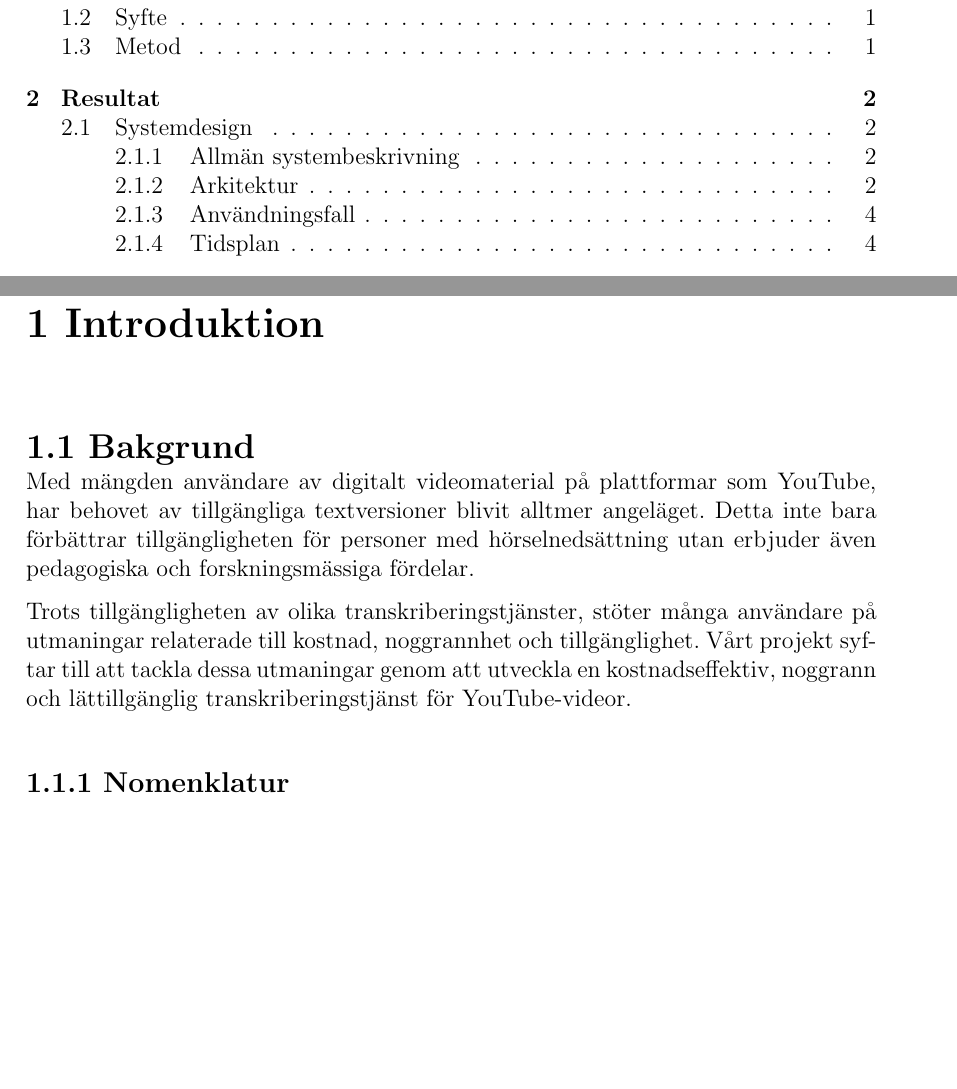
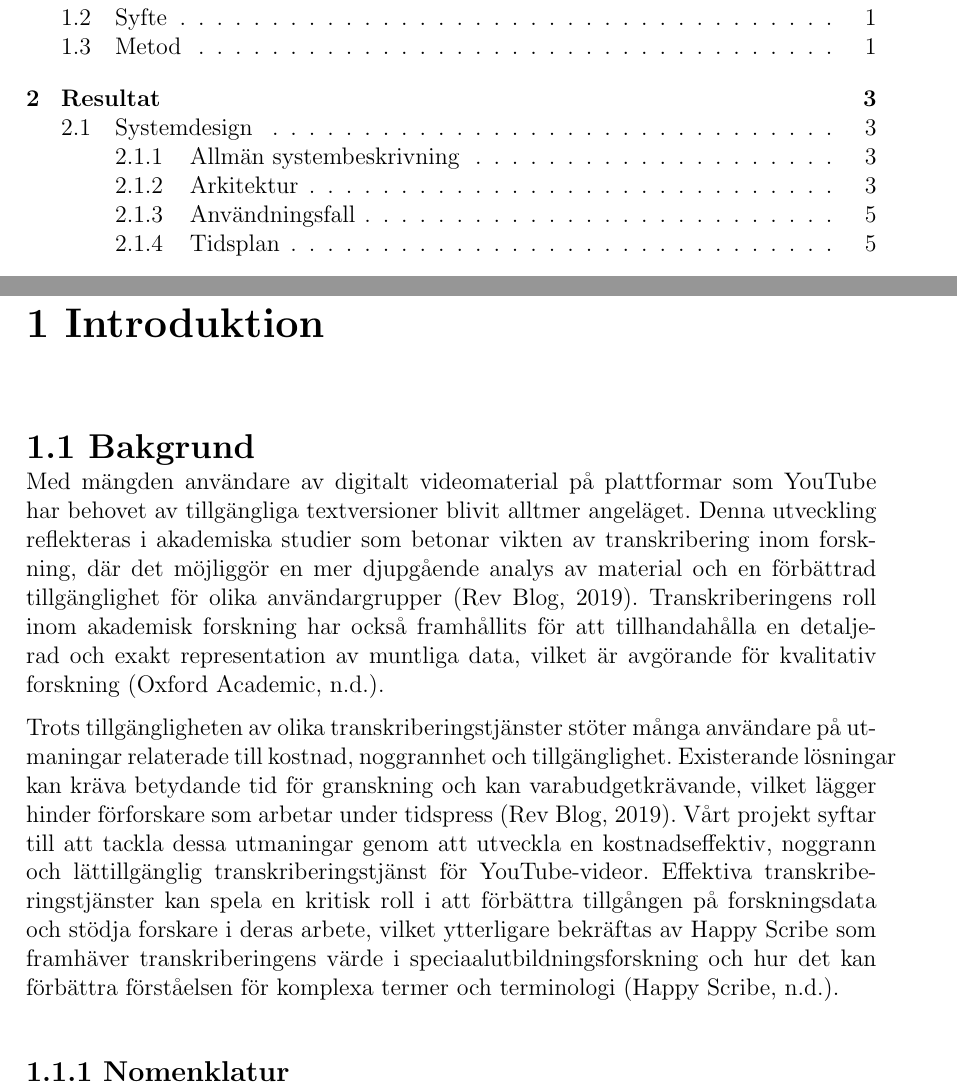
Before and after one commit to seffradev/youtube-transcription-service, a LaTeX document (docs/main.tex, which reads docs/chapters/introduction.tex): two parts of pages 4 and 5 of 14 before the commit and two parts of pages 4 and 5 of 15 after it, joined at a grey line, cut so that both start at the same text, the shorter picture padded with empty space. Compiled offline with pdfLaTeX.

Commit message:
docs: update Bakgrund and .bib

```diff
--- a/docs/chapters/introduction.tex
+++ b/docs/chapters/introduction.tex
@@ -1,9 +1,9 @@
 \chapter{Introduktion}
 
 \section{Bakgrund}
-Med mängden användare av digitalt videomaterial på plattformar som YouTube, har behovet av tillgängliga textversioner blivit alltmer angeläget. Detta inte bara förbättrar tillgängligheten för personer med hörselnedsättning utan erbjuder även pedagogiska och forskningsmässiga fördelar.
+Med mängden användare av digitalt videomaterial på plattformar som YouTube har behovet av tillgängliga textversioner blivit alltmer angeläget. Denna utveckling reflekteras i akademiska studier som betonar vikten av transkribering inom forskning, där det möjliggör en mer djupgående analys av material och en förbättrad tillgänglighet för olika användargrupper (Rev Blog, 2019). Transkriberingens roll inom akademisk forskning har också framhållits för att tillhandahålla en detaljerad och exakt representation av muntliga data, vilket är avgörande för kvalitativ forskning (Oxford Academic, n.d.).
 
-Trots tillgängligheten av olika transkriberingstjänster, stöter många användare på utmaningar relaterade till kostnad, noggrannhet och tillgänglighet. Vårt projekt syftar till att tackla dessa utmaningar genom att utveckla en kostnadseffektiv, noggrann och lättillgänglig transkriberingstjänst för YouTube-videor.
+Trots tillgängligheten av olika transkriberingstjänster stöter många användare på utmaningar relaterade till kostnad, noggrannhet och tillgänglighet. Existerande lösningar kan kräva betydande tid för granskning och kan varabudgetkrävande, vilket lägger hinder förforskare som arbetar under tidspress (Rev Blog, 2019). Vårt projekt syftar till att tackla dessa utmaningar genom att utveckla en kostnadseffektiv, noggrann och lättillgänglig transkriberingstjänst för YouTube-videor. Effektiva transkriberingstjänster kan spela en kritisk roll i att förbättra tillgången på forskningsdata och stödja forskare i deras arbete, vilket ytterligare bekräftas av Happy Scribe som framhäver transkriberingens värde i speciaalutbildningsforskning och hur det kan förbättra förståelsen för komplexa termer och terminologi (Happy Scribe, n.d.).
 
 \subsection{Nomenklatur}
 JavaScript Object Notation (vidare känt som JSON).
```
Also changed, not shown: docs/references.bib (added, +3 -0 lines).
